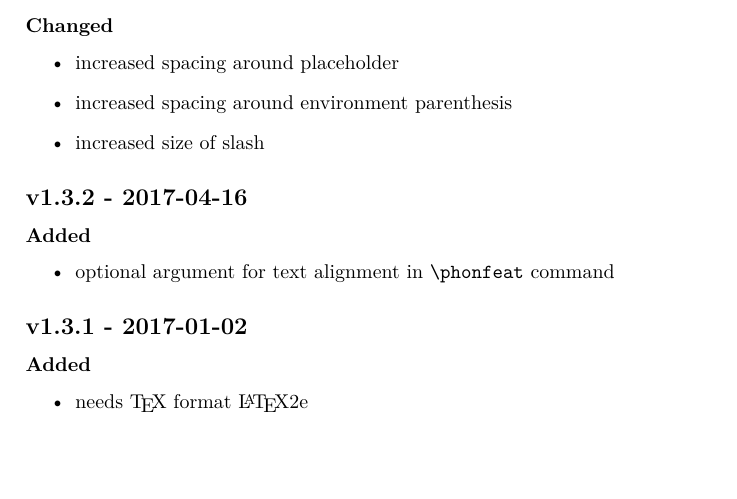
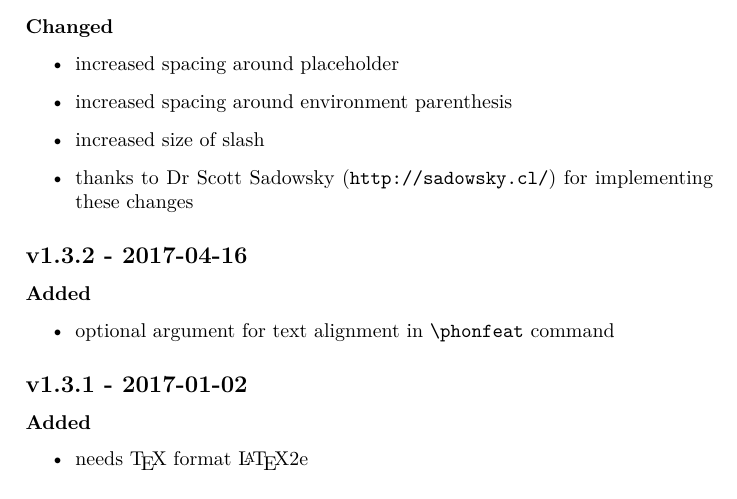
Before and after one commit to stefanocoretta/phonrule, a LaTeX document (phonrule-doc.tex): part of page 3 of 4, cut so that both start at the same text, the shorter picture padded with empty space. Compiled offline with XeLaTeX.

Commit message:
add acknowledgements

```diff
--- a/phonrule-doc.tex
+++ b/phonrule-doc.tex
@@ -164,6 +164,7 @@ The \verb|\env|, \verb|\envl|, \verb|\envr|, \verb|\envb| have a starred version
     \item increased spacing around placeholder
     \item increased spacing around environment parenthesis
     \item increased size of slash
+    \item thanks to Dr Scott Sadowsky (\texttt{http://sadowsky.cl/}) for implementing these changes
 \end{itemize}
 
 \subsection*{v1.3.2 - 2017-04-16}
```
Also changed, not shown: README.md, phonrule-doc.pdf.
